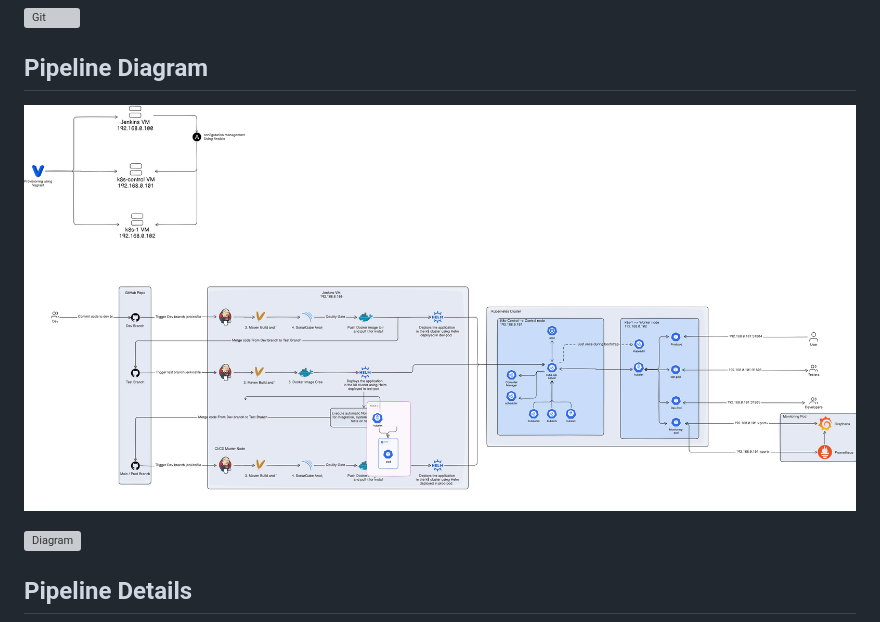
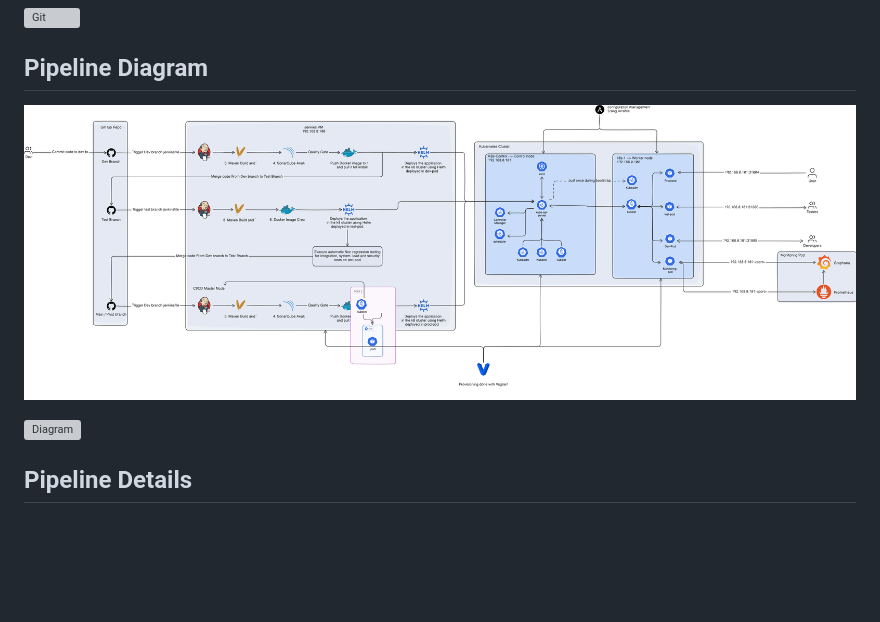
Before and after one commit to Cedric-Hj/DevOps-CICD-WebApp, a Markdown page: README.md, the part around the change. Drawn GitHub-style; pictures changed too: .eraser/thllnGtosn8VVMRPxttC___3en0Fu49T2aSwTqzDKvcWrfcO6C2___---figure---NPruulAW2trWQuOd1vVoa---figure---vCQ4HbaY0f3iHpFraB8HQQ.png (deleted), .eraser/thllnGtosn8VVMRPxttC___3en0Fu49T2aSwTqzDKvcWrfcO6C2___---figure---f1edMs-T-2PRSbYK87cWJ---figure---vCQ4HbaY0f3iHpFraB8HQQ.png (added); blank space fills up the shorter version; grey boxes are pictures that could not be loaded.

Commit message:
Update README.md from Eraser

```diff
--- a/README.md
+++ b/README.md
@@ -26,7 +26,9 @@ This repository contains a DevOps project for a CI/CD pipeline designed for a we
 ![Git](https://icon.icepanel.io/Technology/svg/Git.svg "")
 
 ## Pipeline Diagram
-![Pipleine Diagram](/.eraser/thllnGtosn8VVMRPxttC___3en0Fu49T2aSwTqzDKvcWrfcO6C2___---figure---NPruulAW2trWQuOd1vVoa---figure---vCQ4HbaY0f3iHpFraB8HQQ.png "Pipleine Diagram")
+![Pipleine Diagram](/.eraser/thllnGtosn8VVMRPxttC___3en0Fu49T2aSwTqzDKvcWrfcO6C2___---figure---f1edMs-T-2PRSbYK87cWJ---figure---vCQ4HbaY0f3iHpFraB8HQQ.png "Pipleine Diagram")
+
+
 
 ![Diagram](https://github.com/Cedric-Hj/DevOps-CICD-WebApp/blob/main/Doc/Pipeline%20diagram.png "")
 
```
